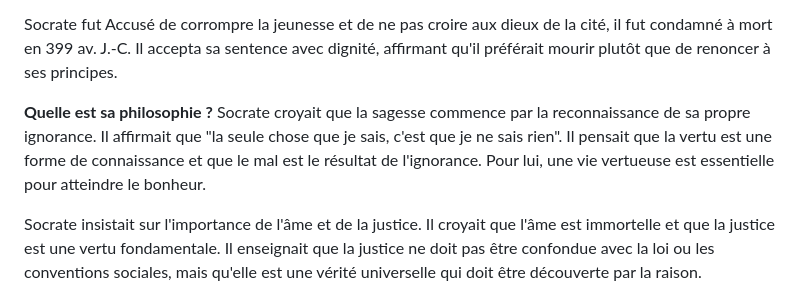
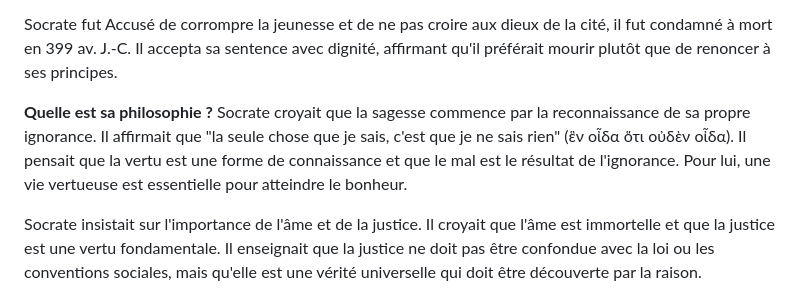
Before and after one commit to ebdm13/Philo-antique, a Markdown page: script.md, the part around the change. GitHub-like rendering.

Commit message:
ἓν οἶδα ὅτι οὐδὲν οἶδα

```diff
--- a/script.md
+++ b/script.md
@@ -189,7 +189,7 @@ Socrate fut Accusé de corrompre la jeunesse et de ne pas croire aux dieux de la
 
 
 **Quelle est sa philosophie ?**
-Socrate croyait que la sagesse commence par la reconnaissance de sa propre ignorance. Il affirmait que "la seule chose que je sais, c'est que je ne sais rien". Il pensait que la vertu est une forme de connaissance et que le mal est le résultat de l'ignorance. Pour lui, une vie vertueuse est essentielle pour atteindre le bonheur.
+Socrate croyait que la sagesse commence par la reconnaissance de sa propre ignorance. Il affirmait que "la seule chose que je sais, c'est que je ne sais rien" (ἓν οἶδα ὅτι οὐδὲν οἶδα). Il pensait que la vertu est une forme de connaissance et que le mal est le résultat de l'ignorance. Pour lui, une vie vertueuse est essentielle pour atteindre le bonheur.
 
 Socrate insistait sur l'importance de l'âme et de la justice. Il croyait que l'âme est immortelle et que la justice est une vertu fondamentale. Il enseignait que la justice ne doit pas être confondue avec la loi ou les conventions sociales, mais qu'elle est une vérité universelle qui doit être découverte par la raison.
 
```
